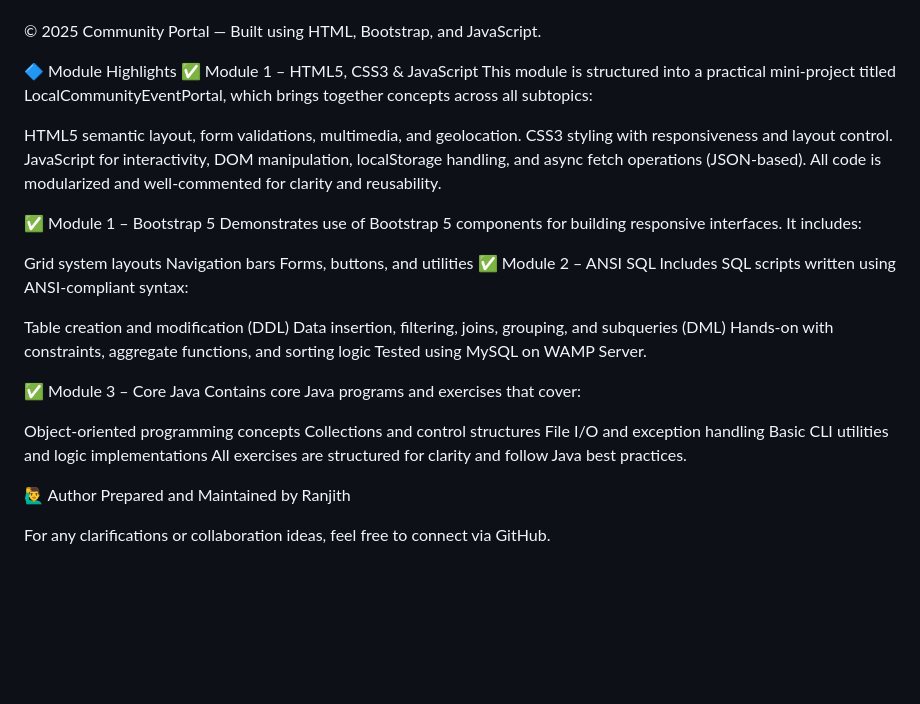
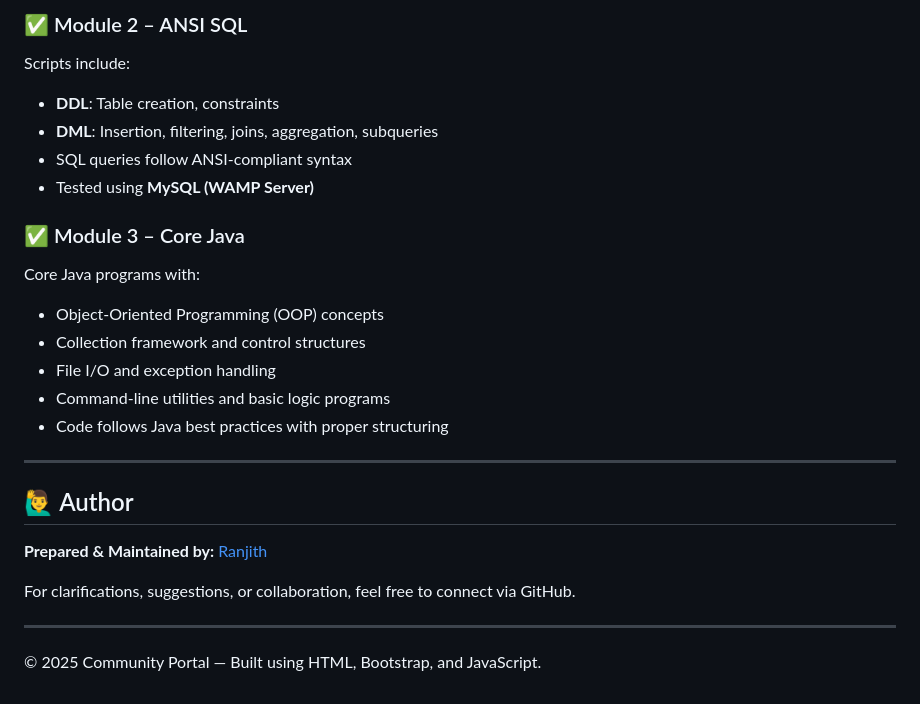
Before and after one commit to Ranjith-51/upskillprogmodules, a Markdown page: README.md, the part around one of its changes. GitHub-like rendering; blank space fills up the shorter version.

```diff
--- a/README.md
+++ b/README.md
@@ -61,39 +96,30 @@ Optional: Use a local web server for smoother performance (e.g., Live Server ext
+### ✅ Module 2 – ANSI SQL
+
+Scripts include:
+
+- **DDL**: Table creation, constraints
+- **DML**: Insertion, filtering, joins, aggregation, subqueries
+- SQL queries follow ANSI-compliant syntax
+- Tested using **MySQL (WAMP Server)**
+
+### ✅ Module 3 – Core Java
+
+Core Java programs with:
+
+- Object-Oriented Programming (OOP) concepts
+- Collection framework and control structures
+- File I/O and exception handling
+- Command-line utilities and basic logic programs
+- Code follows Java best practices with proper structuring
+
+---
+
+## 🙋‍♂️ Author
+
+**Prepared & Maintained by:** [Ranjith](#)
+
+For clarifications, suggestions, or collaboration, feel free to connect via GitHub.
+
+---
 
 © 2025 Community Portal — Built using HTML, Bootstrap, and JavaScript.
-
-🔷 Module Highlights
-✅ Module 1 – HTML5, CSS3 & JavaScript
-This module is structured into a practical mini-project titled LocalCommunityEventPortal, which brings together concepts across all subtopics:
-
-HTML5 semantic layout, form validations, multimedia, and geolocation.
-CSS3 styling with responsiveness and layout control.
-JavaScript for interactivity, DOM manipulation, localStorage handling, and async fetch operations (JSON-based).
-All code is modularized and well-commented for clarity and reusability.
-
-✅ Module 1 – Bootstrap 5
-Demonstrates use of Bootstrap 5 components for building responsive interfaces. It includes:
-
-Grid system layouts
-Navigation bars
-Forms, buttons, and utilities
-✅ Module 2 – ANSI SQL
-Includes SQL scripts written using ANSI-compliant syntax:
-
-Table creation and modification (DDL)
-Data insertion, filtering, joins, grouping, and subqueries (DML)
-Hands-on with constraints, aggregate functions, and sorting logic
-Tested using MySQL on WAMP Server.
-
-✅ Module 3 – Core Java
-Contains core Java programs and exercises that cover:
-
-Object-oriented programming concepts
-Collections and control structures
-File I/O and exception handling
-Basic CLI utilities and logic implementations
-All exercises are structured for clarity and follow Java best practices.
-
-🙋‍♂️ Author
-Prepared and Maintained by Ranjith
-
-For any clarifications or collaboration ideas, feel free to connect via GitHub.
```
Also changed, not shown: other parts of README.md (+71 -36 lines).
